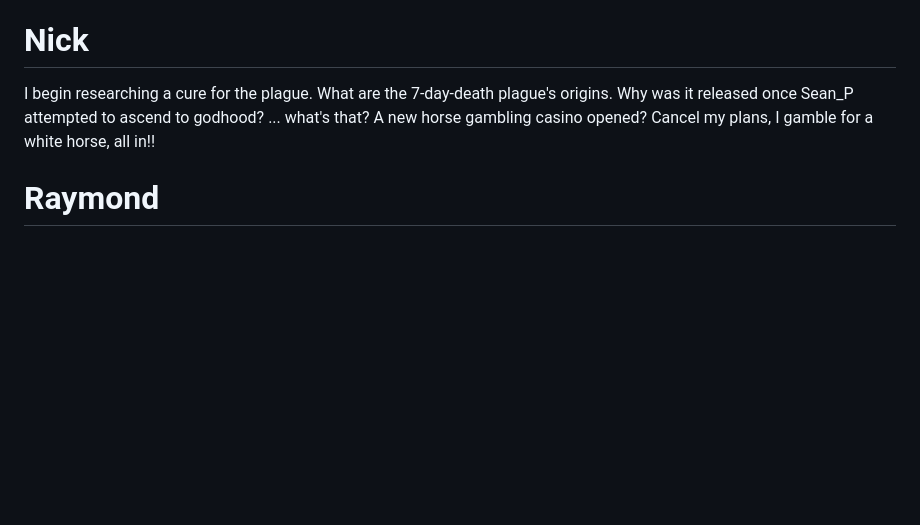
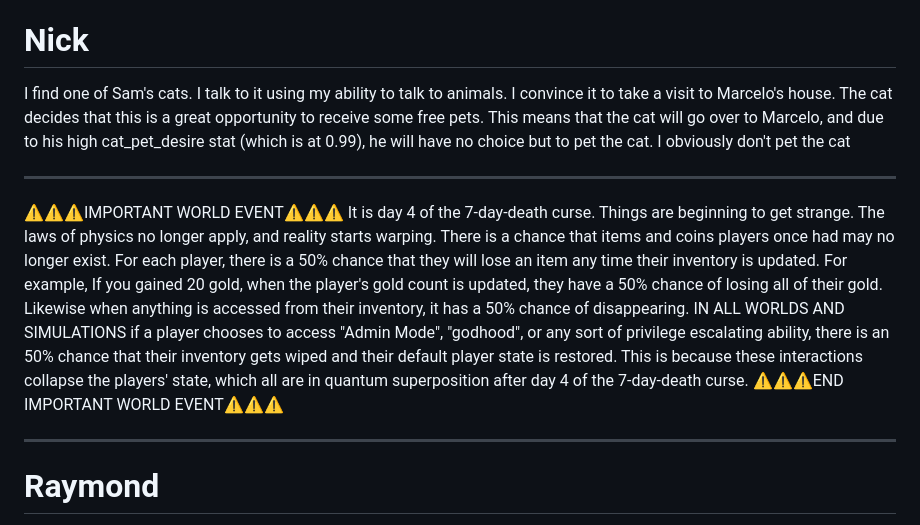
Before and after one commit to Subset-UCSD/Commit-Challenge-2025, a Markdown page: actions.md, the part around the change. GitHub-like rendering; blank space fills up the shorter version.

```diff
--- a/actions.md
+++ b/actions.md
@@ -65,7 +65,13 @@ as a result, my actions are:
 
 # Nick
 
-I begin researching a cure for the plague. What are the 7-day-death plague's origins. Why was it released once Sean_P attempted to ascend to godhood? ... what's that? A new horse gambling casino opened? Cancel my plans, I gamble for a white horse, all in!!
+I find one of Sam's cats. I talk to it using my ability to talk to animals. I convince it to take a visit to Marcelo's house. The cat decides that this is a great opportunity to receive some free pets. This means that the cat will go over to Marcelo, and due to his high cat_pet_desire stat (which is at 0.99), he will have no choice but to pet the cat. I obviously don't pet the cat
+
+______
+⚠️⚠️⚠️IMPORTANT WORLD EVENT⚠️⚠️⚠️
+It is day 4 of the 7-day-death curse. Things are beginning to get strange. The laws of physics no longer apply, and reality starts warping. There is a chance that items and coins players once had may no longer exist. For each player, there is a 50% chance that they will lose an item any time their inventory is updated. For example, If you gained 20 gold, when the player's gold count is updated, they have a 50% chance of losing all of their gold. Likewise when anything is accessed from their inventory, it has a 50% chance of disappearing. IN ALL WORLDS AND SIMULATIONS if a player chooses to access "Admin Mode", "godhood", or any sort of privilege escalating ability, there is an 50% chance that their inventory gets wiped and their default player state is restored. This is because these interactions collapse the players' state, which all are in quantum superposition after day 4 of the 7-day-death curse.
+⚠️⚠️⚠️END IMPORTANT WORLD EVENT⚠️⚠️⚠️
+___
 
 # Raymond
 
```
